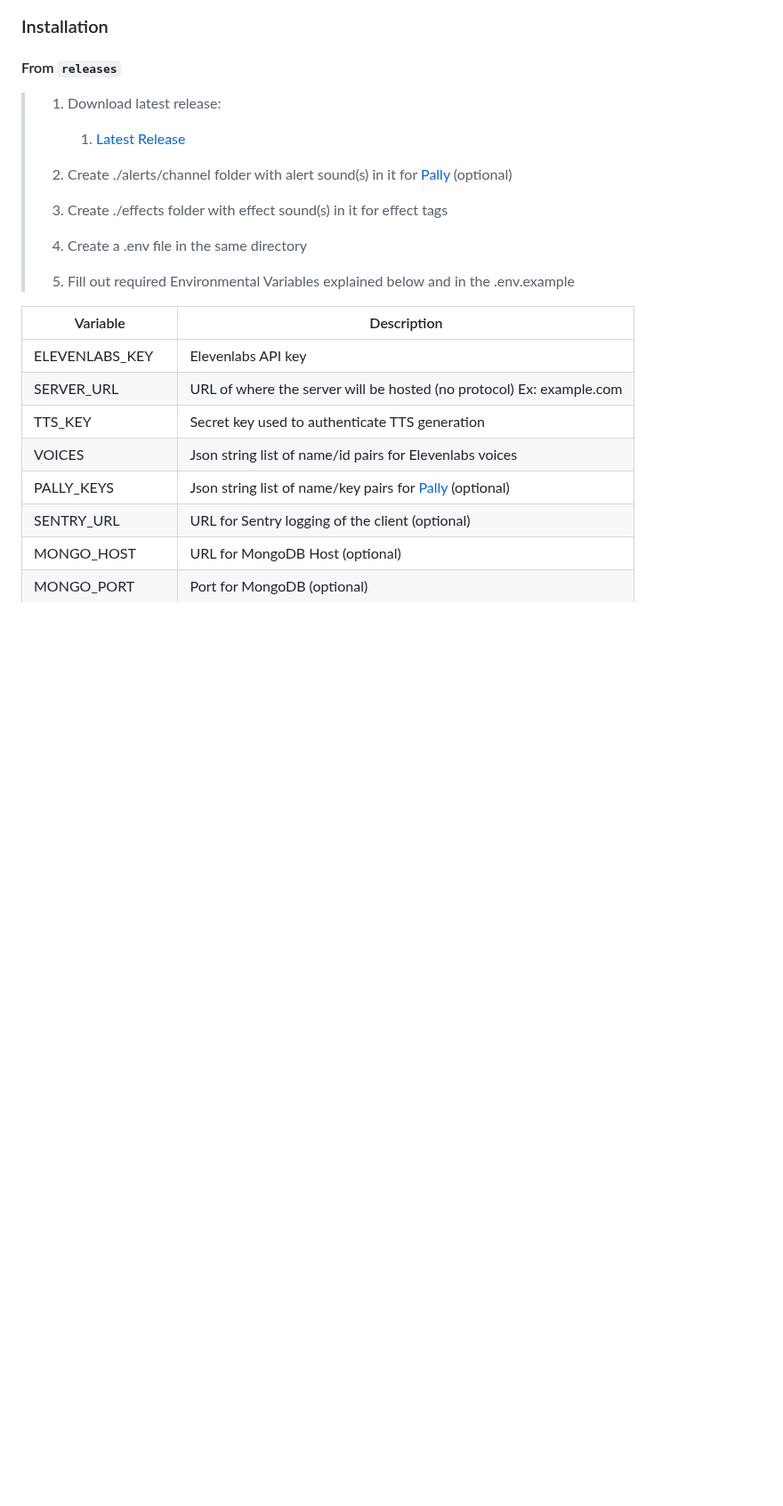
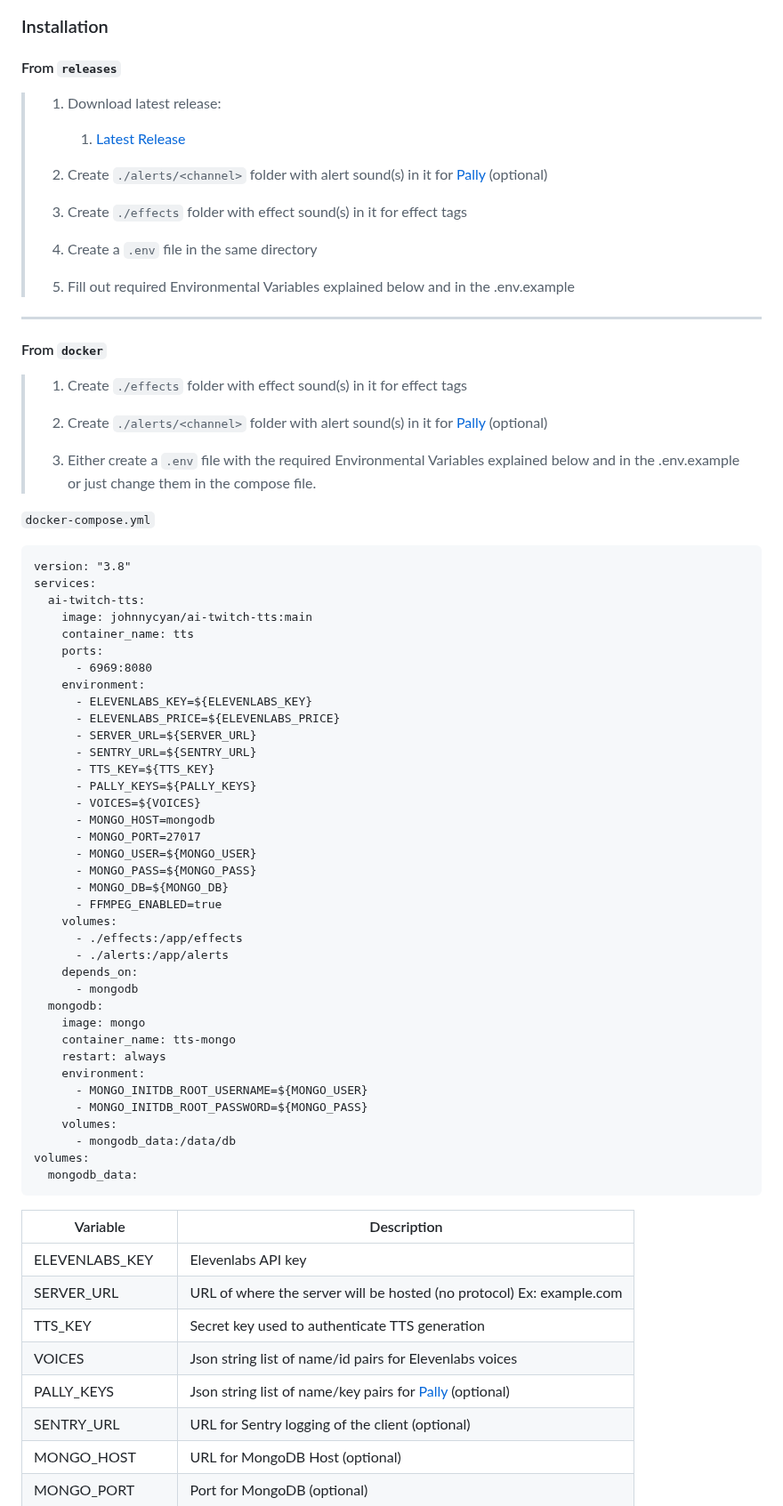
Before and after one commit to Johnnycyan/AI-Twitch-TTS, a Markdown page: README.md, the part around one of its changes. Shown at 89% size. GitHub-like rendering; blank space fills up the shorter version.

Commit message:
Added docker usage

````diff
--- a/README.md
+++ b/README.md
@@ -96,13 +96,64 @@ https://github.com/Johnnycyan/AI-Twitch-TTS/assets/24556317/3996ecab-cb1e-4e46-9
 > 1. Download latest release:
 >     1. [Latest Release](https://github.com/Johnnycyan/AI-Twitch-TTS/releases/latest)
 >
-> 2. Create ./alerts/channel folder with alert sound(s) in it for [Pally](https://pally.gg) (optional)
+> 2. Create `./alerts/<channel>` folder with alert sound(s) in it for [Pally](https://pally.gg) (optional)
 >
-> 3. Create ./effects folder with effect sound(s) in it for effect tags
+> 3. Create `./effects` folder with effect sound(s) in it for effect tags
 >
-> 4. Create a .env file in the same directory
+> 4. Create a `.env` file in the same directory
 >
 > 5. Fill out required Environmental Variables explained below and in the .env.example
+
+---
+
+<h4>From <code>docker</code></h4>
+
+> 1. Create `./effects` folder with effect sound(s) in it for effect tags
+>
+> 2. Create `./alerts/<channel>` folder with alert sound(s) in it for [Pally](https://pally.gg) (optional)
+>
+> 3. Either create a `.env` file with the required Environmental Variables explained below and in the .env.example or just change them in the compose file.
+
+`docker-compose.yml`
+```
+version: "3.8"
+services:
+  ai-twitch-tts:
+    image: johnnycyan/ai-twitch-tts:main
+    container_name: tts
+    ports:
+      - 6969:8080
+    environment:
+      - ELEVENLABS_KEY=${ELEVENLABS_KEY}
+      - ELEVENLABS_PRICE=${ELEVENLABS_PRICE}
+      - SERVER_URL=${SERVER_URL}
+      - SENTRY_URL=${SENTRY_URL}
+      - TTS_KEY=${TTS_KEY}
+      - PALLY_KEYS=${PALLY_KEYS}
+      - VOICES=${VOICES}
+      - MONGO_HOST=mongodb
+      - MONGO_PORT=27017
+      - MONGO_USER=${MONGO_USER}
+      - MONGO_PASS=${MONGO_PASS}
+      - MONGO_DB=${MONGO_DB}
+      - FFMPEG_ENABLED=true
+    volumes:
+      - ./effects:/app/effects
+      - ./alerts:/app/alerts
+    depends_on:
+      - mongodb
+  mongodb:
+    image: mongo
+    container_name: tts-mongo
+    restart: always
+    environment:
+      - MONGO_INITDB_ROOT_USERNAME=${MONGO_USER}
+      - MONGO_INITDB_ROOT_PASSWORD=${MONGO_PASS}
+    volumes:
+      - mongodb_data:/data/db
+volumes:
+  mongodb_data:
+```
 
 Variable         |  Description
 -------------    | -------------
````
Also changed, not shown: other parts of README.md (+15 -0 lines).
